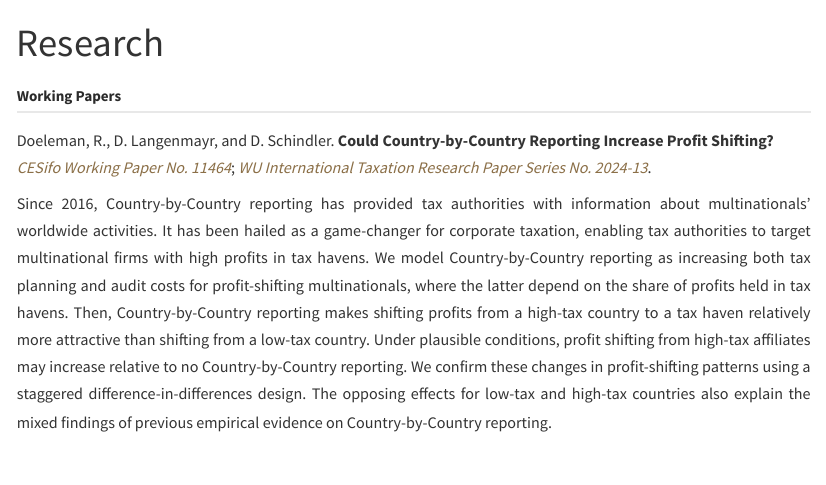
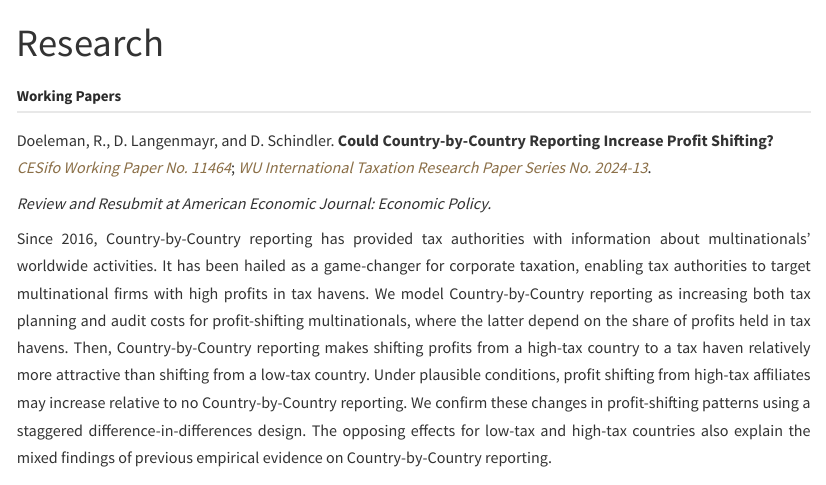
Before and after one commit to RubyDoeleman/rubydoeleman.github.io, a Quarto document (projects.qmd): the page in a window 1100 px wide, from its top. Rendered offline with R 4.5, knitr and Pandoc in place of Quarto, with nearby package versions.

Commit message:
cv update

```diff
--- a/projects.qmd
+++ b/projects.qmd
@@ -6,6 +6,8 @@ title: "Research"
 
 Doeleman, R., D. Langenmayr, and D. Schindler. **Could Country-by-Country Reporting Increase Profit Shifting?**
 *[CESifo Working Paper No. 11464](https://www.ifo.de/en/cesifo/publications/2024/working-paper/could-country-country-reporting-increase-profit-shifting)*; *[WU International Taxation Research Paper Series No. 2024-13](https://papers.ssrn.com/sol3/papers.cfm?abstract_id=5024358)*.
+
+*Review and Resubmit at American Economic Journal: Economic Policy.*
 
 Since 2016, Country-by-Country reporting has provided tax authorities with information about multinationals' worldwide activities. It has been hailed as a game-changer for corporate taxation, enabling tax authorities to target multinational firms with high profits in tax havens. We model Country-by-Country reporting as increasing both tax planning and audit costs for profit-shifting multinationals, where the latter depend on the share of profits held in tax havens. Then, Country-by-Country reporting makes shifting profits from a high-tax country to a tax haven relatively more attractive than shifting from a low-tax country. Under plausible conditions, profit shifting from high-tax affiliates may increase relative to no Country-by-Country reporting. We confirm these changes in profit-shifting patterns using a staggered difference-in-differences design. The opposing effects for low-tax and high-tax countries also explain the mixed findings of previous empirical evidence on Country-by-Country reporting.
 
```
Also changed, not shown: files/Ruby_Doeleman_CV.pdf.
